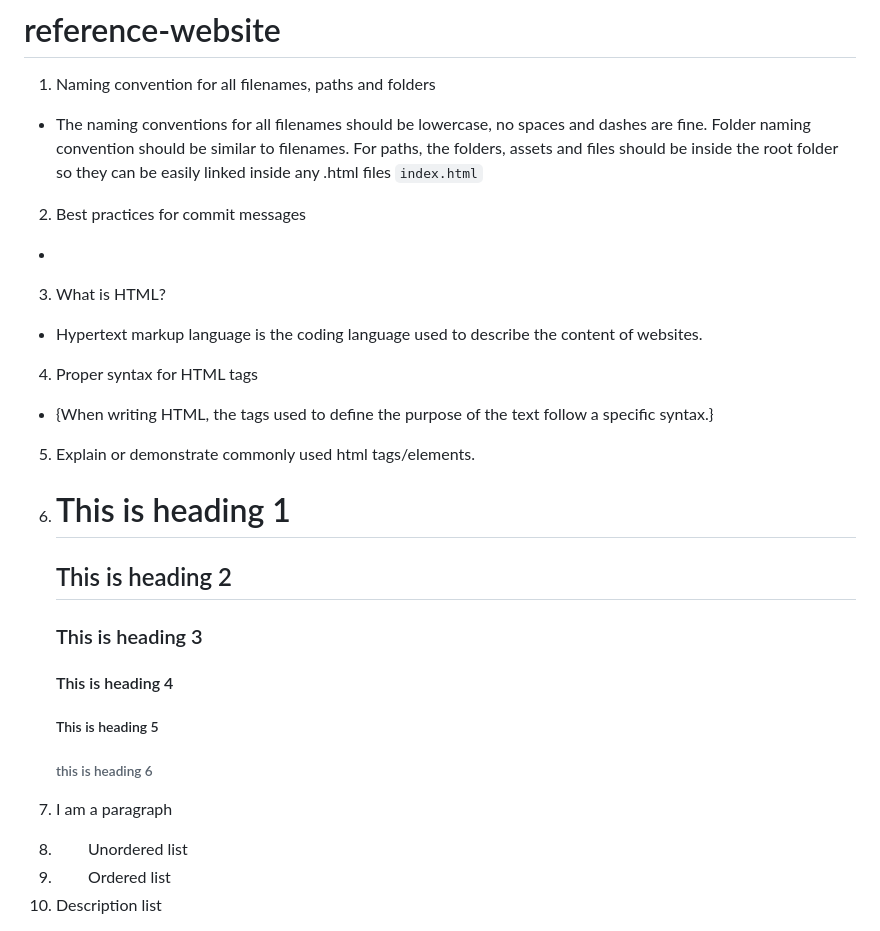
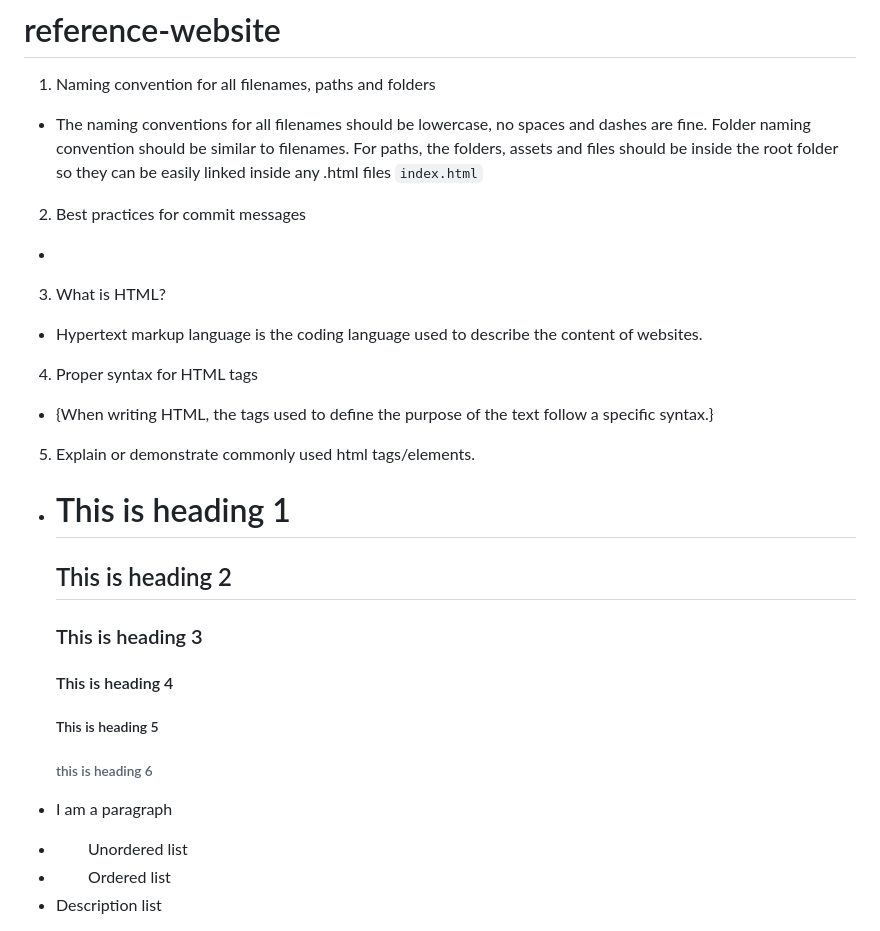
Before and after one commit to sierraspencer9/reference-website-1, a Markdown page: README.md, the part around one of its changes. Rendered like a GitHub page.

```diff
--- a/README.md
+++ b/README.md
@@ -2,29 +2,31 @@
 1. Naming convention for all filenames, paths and folders
 - The naming conventions for all filenames should be lowercase, no spaces and dashes are fine. Folder naming convention should be similar to filenames. For paths, the folders, assets and files should be inside the root folder so they can be easily linked inside any .html files
     `index.html`
+
 2. Best practices for commit messages
 -
 3. What is HTML?
 - Hypertext markup language is the coding language used to describe the content of
   websites.
+
 4. Proper syntax for HTML tags
 -  {When writing HTML, the tags used
    to define the purpose of the
    text follow a specific syntax.}
+
 5. Explain or demonstrate commonly used html tags/elements.
-
-1. <h1>This is heading 1</h1>
+- <h1>This is heading 1</h1>
    <h2>This is heading 2</h2>
    <h3>This is heading 3</h3>
    <h4>This is heading 4</h4>
    <h5>This is heading 5</h5>
    <h6>this is heading 6</h6>
 
-2. <p> I am a paragraph </p>
+- <p> I am a paragraph </p>
 
-3. <ul>Unordered list</ul>
+- <ul>Unordered list</ul>
 
-4. <ol>Ordered list</ol>
+- <ol>Ordered list</ol>
 
-5. <dl>Description list</dl>
+- <dl>Description list</dl>
 
```
Also changed, not shown: other parts of README.md (+114 -89 lines).
